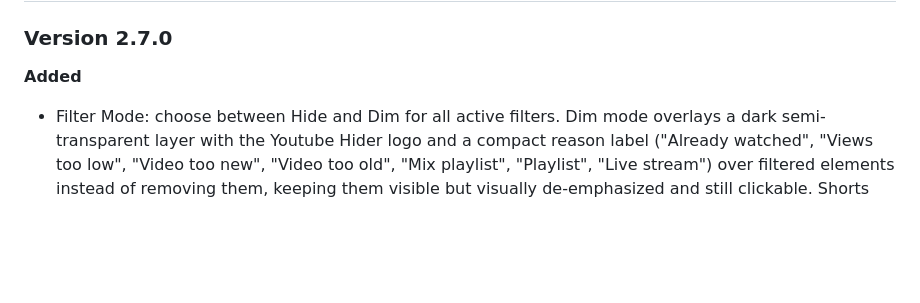
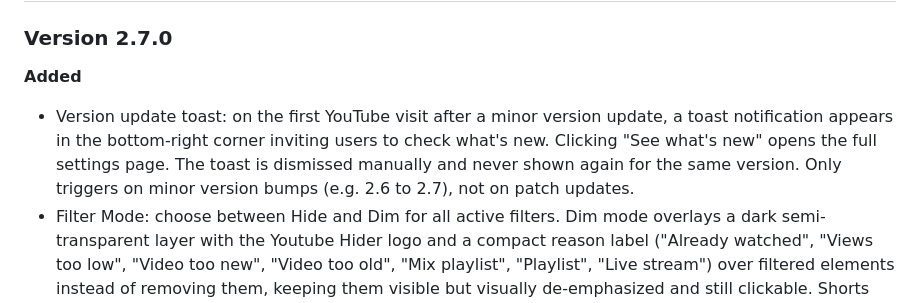
Before and after one commit to MatteoLucerni/youtube-hider-extension, a Markdown page: CHANGELOG.md, the part around the change. Rendered like a GitHub page; blank space fills up the shorter version.

Commit message:
docs: updated changelog

```diff
--- a/CHANGELOG.md
+++ b/CHANGELOG.md
@@ -4,6 +4,7 @@
 
 **Added**
 
+- Version update toast: on the first YouTube visit after a minor version update, a toast notification appears in the bottom-right corner inviting users to check what's new. Clicking "See what's new" opens the full settings page. The toast is dismissed manually and never shown again for the same version. Only triggers on minor version bumps (e.g. 2.6 to 2.7), not on patch updates.
 - Filter Mode: choose between Hide and Dim for all active filters. Dim mode overlays a dark semi-transparent layer with the Youtube Hider logo and a compact reason label ("Already watched", "Views too low", "Video too new", "Video too old", "Mix playlist", "Playlist", "Live stream") over filtered elements instead of removing them, keeping them visible but visually de-emphasized and still clickable. Shorts are always force-hidden regardless of this setting.
 - Filter Mode toggle is accessible from both the popup (Extra Settings card) and the floating mini-panel
 - Extra Settings card in the popup now groups Floating Button, Filter Mode and Restart Tutorial into a single section
```
